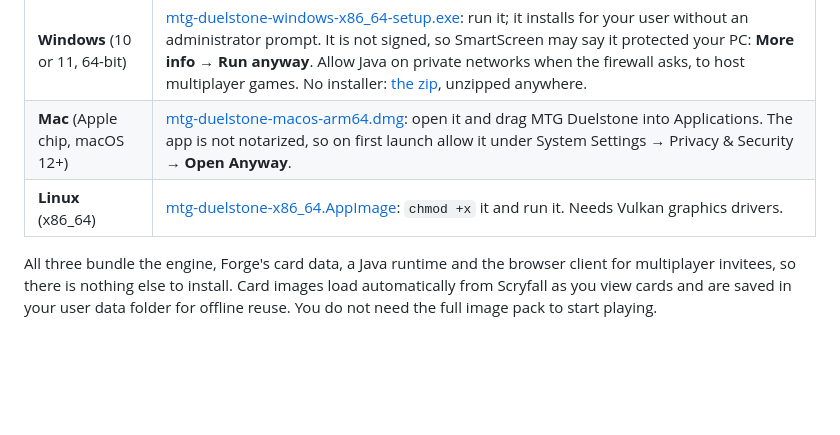
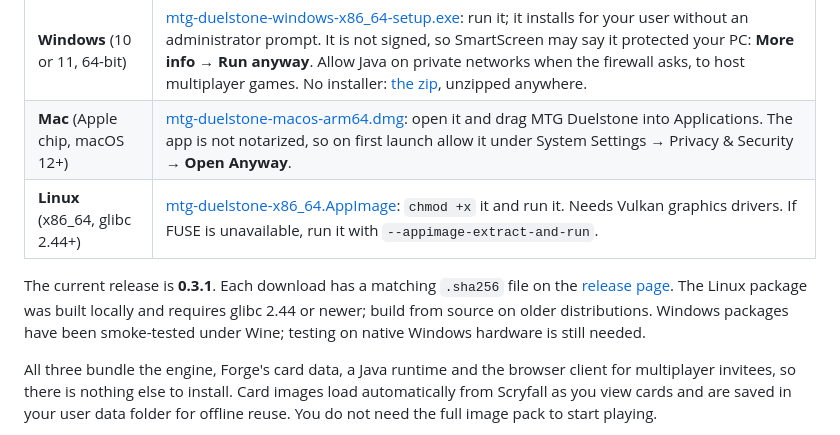
Before and after one commit to birkmann/mtg-duelstone, a Markdown page: README.md, the part around one of its changes. Rendered like a GitHub page; blank space fills up the shorter version.

Commit message:
docs: clarify public downloads and release requirements

```diff
--- a/README.md
+++ b/README.md
@@ -185,7 +189,12 @@ Short on friends? Fill seats with headless bots that play over the real protocol
 |---|---|
 | **Windows** (10 or 11, 64-bit) | [mtg-duelstone-windows-x86_64-setup.exe](https://github.com/birkmann/mtg-duelstone/releases/latest/download/mtg-duelstone-windows-x86_64-setup.exe): run it; it installs for your user without an administrator prompt. It is not signed, so SmartScreen may say it protected your PC: **More info** → **Run anyway**. Allow Java on private networks when the firewall asks, to host multiplayer games. No installer: [the zip](https://github.com/birkmann/mtg-duelstone/releases/latest/download/mtg-duelstone-windows-x86_64.zip), unzipped anywhere. |
 | **Mac** (Apple chip, macOS 12+) | [mtg-duelstone-macos-arm64.dmg](https://github.com/birkmann/mtg-duelstone/releases/latest/download/mtg-duelstone-macos-arm64.dmg): open it and drag MTG Duelstone into Applications. The app is not notarized, so on first launch allow it under System Settings → Privacy & Security → **Open Anyway**. |
-| **Linux** (x86_64) | [mtg-duelstone-x86_64.AppImage](https://github.com/birkmann/mtg-duelstone/releases/latest/download/mtg-duelstone-x86_64.AppImage): `chmod +x` it and run it. Needs Vulkan graphics drivers. |
+| **Linux** (x86_64, glibc 2.44+) | [mtg-duelstone-x86_64.AppImage](https://github.com/birkmann/mtg-duelstone/releases/latest/download/mtg-duelstone-x86_64.AppImage): `chmod +x` it and run it. Needs Vulkan graphics drivers. If FUSE is unavailable, run it with `--appimage-extract-and-run`. |
+
+The current release is **0.3.1**. Each download has a matching `.sha256` file on the
+[release page](https://github.com/birkmann/mtg-duelstone/releases/tag/v0.3.1). The Linux package was built
+locally and requires glibc 2.44 or newer; build from source on older distributions. Windows packages have
+been smoke-tested under Wine; testing on native Windows hardware is still needed.
 
 All three bundle the engine, Forge's card data, a Java runtime and the browser client for multiplayer invitees, so
 there is nothing else to install. Card images load automatically from Scryfall as you view cards and are saved
```
Also changed, not shown: other parts of README.md (+4 -0 lines).
